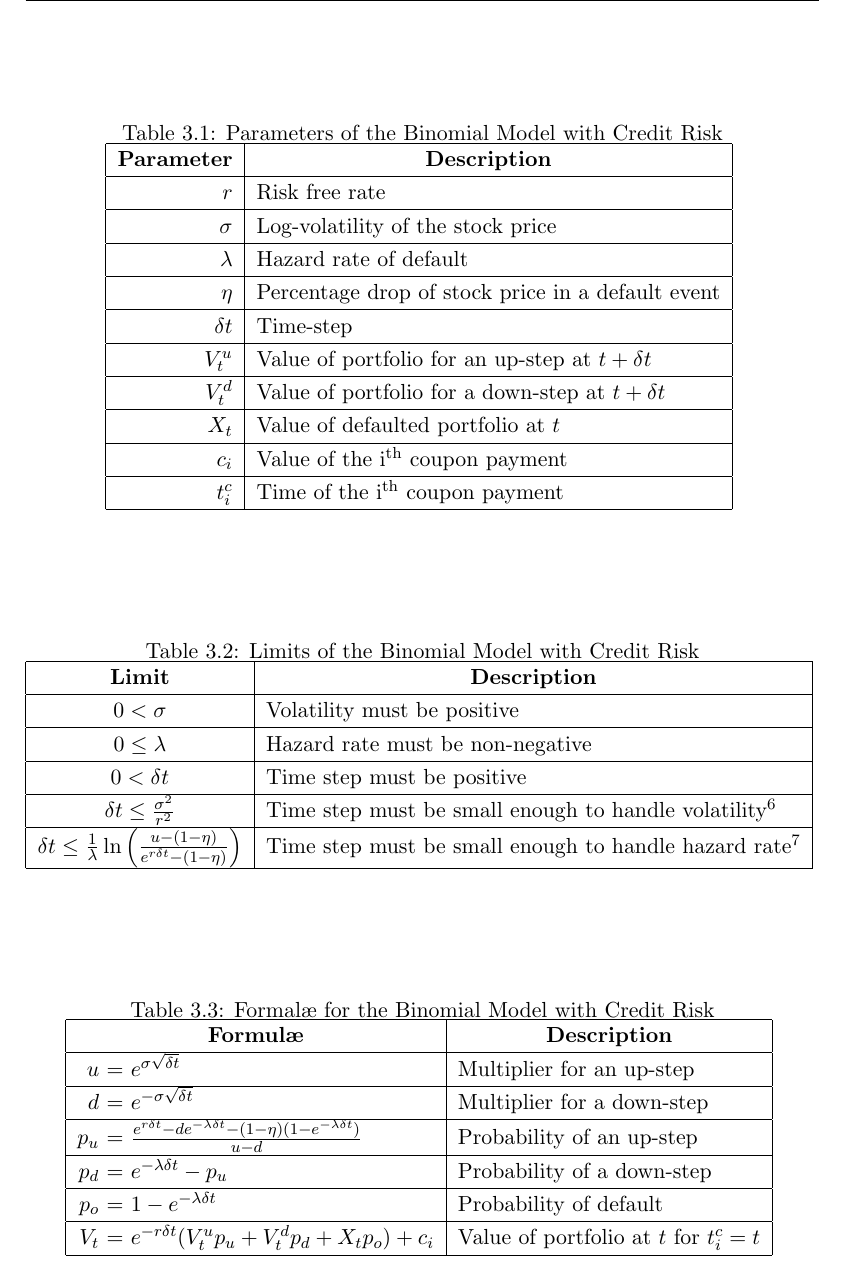
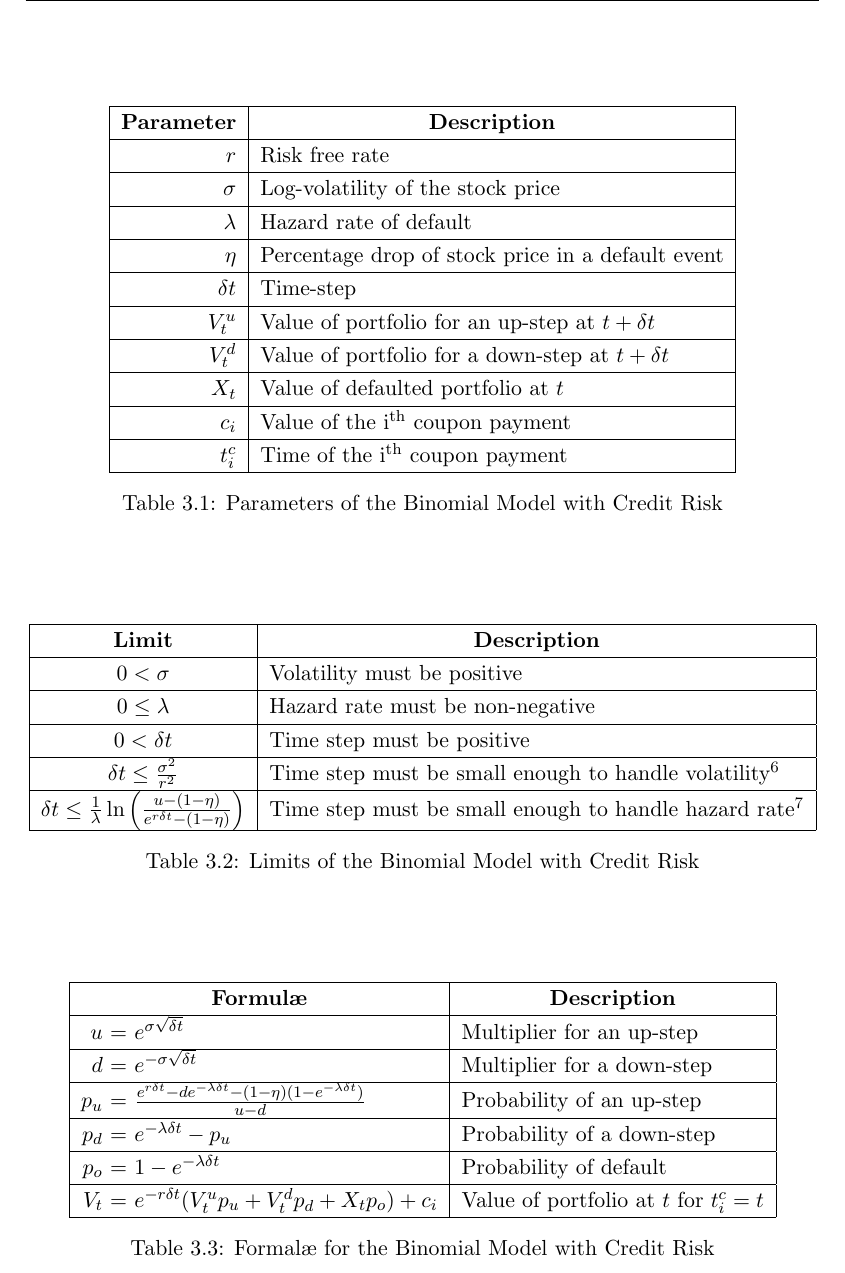
Before and after one commit to DragonSA/amf_research, a LaTeX thesis (report/report.tex): part of page 20 of 26, cut so that both start at the same text. Compiled offline with pdfLaTeX.

Commit message:
Move caption for tables to underneath.

```diff
--- a/report/report.tex
+++ b/report/report.tex
@@ -533,7 +533,6 @@ Based on the above Table \ref{tab:bin_parameter} lists the parameters required f
 
 \begin{table}[ht]
  \centering
-\caption{Parameters of the Binomial Model with Credit Risk}
  \begin{tabular}{|r|l|}\hline
   \theader{Parameter} & \theader{Description} \h
   $r$                 & Risk free rate \h
@@ -547,13 +546,13 @@ Based on the above Table \ref{tab:bin_parameter} lists the parameters required f
   $c_i$               & Value of the i\textsuperscript{th} coupon payment \h
   $t^{c}_i$           & Time of the i\textsuperscript{th} coupon payment \h
  \end{tabular}
+ \caption{Parameters of the Binomial Model with Credit Risk}
  \label{tab:bin_parameter}
 \end{table}
 
 \begin{savenotes}
 \begin{table}[ht]
  \centering
-\caption{Limits of the Binomial Model with Credit Risk}
  \begin{tabular}{|c|l|}\hline
   \theader{Limit}                & \theader{Description} \h
   $0 < \sigma$                   & Volatility must be positive \h
@@ -562,13 +561,13 @@ Based on the above Table \ref{tab:bin_parameter} lists the parameters required f
   $\Dt \le \frac{\sigma^2}{r^2}$ & Time step must be small enough to handle volatility\footnote{If $r = 0$ then this inequality is not applicable.} \h
   $\Dt \le \frac{1}{\lambda}\ln\left(\frac{u - (1 - \eta)}{e^{r\Dt} - (1 - \eta)}\right)$ & Time step must be small enough to handle hazard rate\footnote{If $\lambda = 0$ then this inequality is not applicable.} \h
  \end{tabular}
+ \caption{Limits of the Binomial Model with Credit Risk}
  \label{tab:bin_limit}
 \end{table}
 \end{savenotes}
 
 \begin{table}[ht]
  \centering
-\caption{Formal\ae\ for the Binomial Model with Credit Risk}
  \begin{tabular}{|r@{ = }l|l|l|}\hline
   \multicolumn{2}{|c|}{\textbf{Formul\ae}} & \theader{Description} \h
   \u     & $e^{\sigma\sqrt{\Dt}}$ &
@@ -584,6 +583,7 @@ Based on the above Table \ref{tab:bin_parameter} lists the parameters required f
   \V     & $e^{-r\Dt}(\Vu\pu + \Vd\pd + \X\po) + c_i$ &
      Value of portfolio at $t$ for $t^{c}_i = t$ \h
  \end{tabular}
+ \caption{Formal\ae\ for the Binomial Model with Credit Risk}
  \label{tab:bin_formulae}
 \end{table}
 
```
Also changed, not shown: report/report.tex (4 more changed lines). Lines whose indentation alone changed are shown as unchanged.
